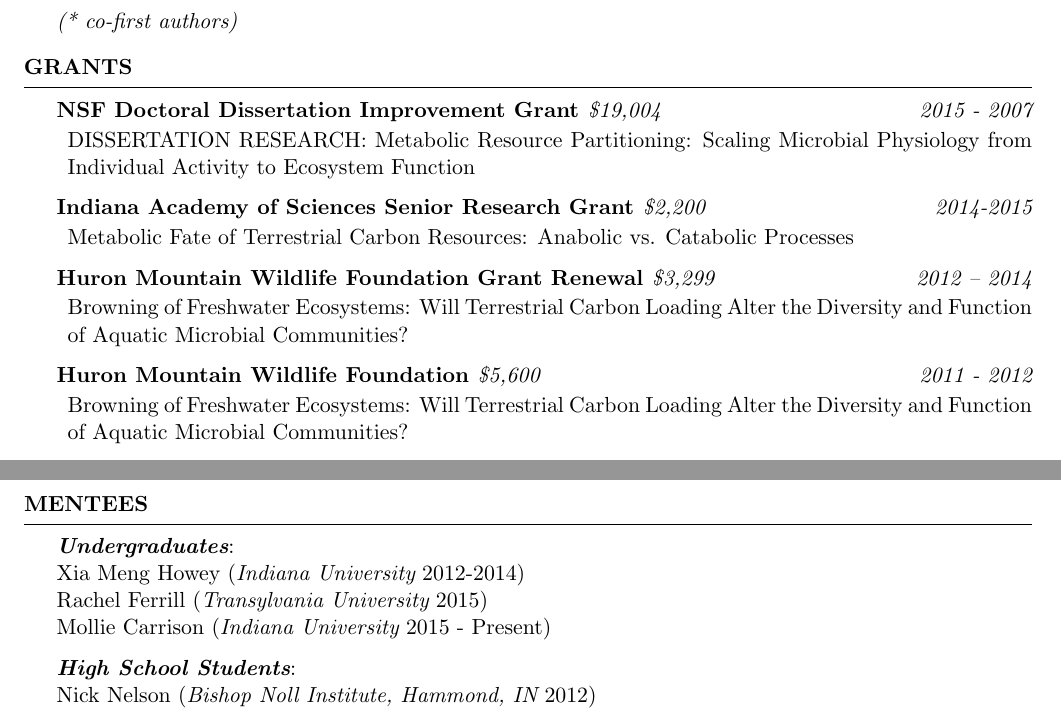
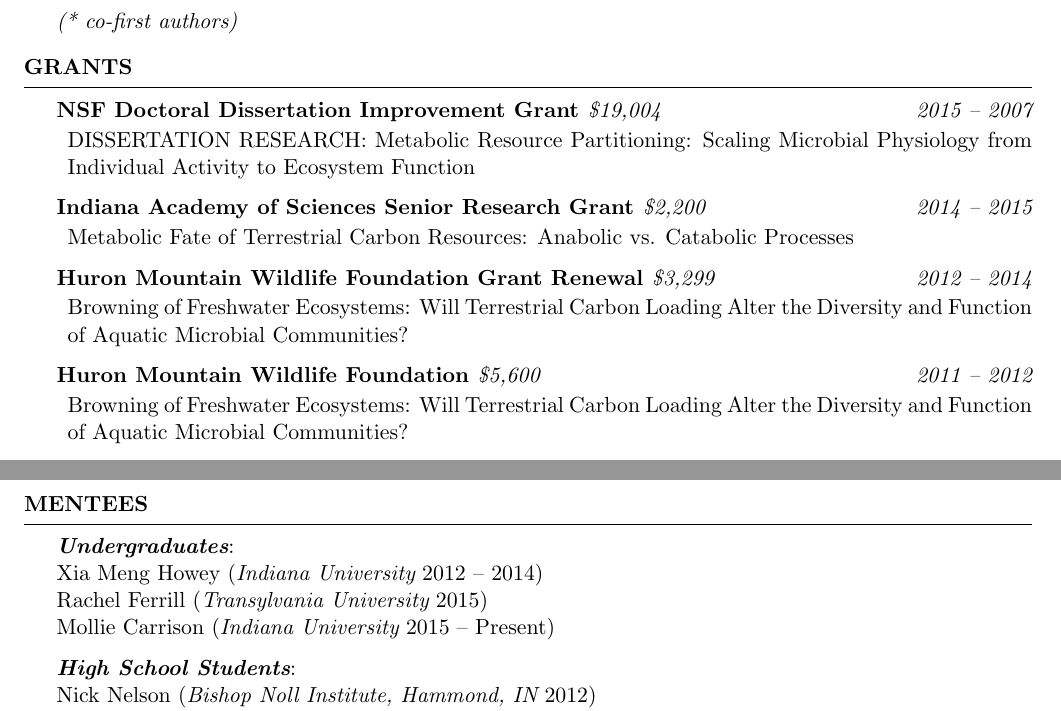
Before and after one commit to mmuscarella/mmuscarella.github.io, a LaTeX CV (docs/Muscarella_CV.tex): two parts of pages 2 and 4 of 4, joined at a grey line, cut so that both start at the same text. Compiled offline with pdfLaTeX.

Commit message:
fixed dashs in CV and added new logo design

```diff
--- a/docs/Muscarella_CV.tex
+++ b/docs/Muscarella_CV.tex
@@ -147,28 +147,28 @@ Marine Turtle Newsletter 115:9-11
 
 %--Grant------------------------------------------------------------------------
     \begin{rSubsection}{NSF Doctoral Dissertation Improvement Grant
-      {\normalfont \em \$19,004}}{2015 - 2007}{}{}
+      {\normalfont \em \$19,004}}{2015 -- 2007}{}{}
       \item DISSERTATION RESEARCH: Metabolic Resource Partitioning: Scaling
       Microbial Physiology from Individual Activity to Ecosystem Function
     \end{rSubsection}
 
 %--Grant------------------------------------------------------------------------
     \begin{rSubsection}{Indiana Academy of Sciences Senior Research Grant
-      {\normalfont \em \$2,200}}{2014-2015}{}{}
+      {\normalfont \em \$2,200}}{2014 -- 2015}{}{}
       \item Metabolic Fate of Terrestrial Carbon Resources: Anabolic vs.
       Catabolic Processes
     \end{rSubsection}
 
 %--Grant------------------------------------------------------------------------
     \begin{rSubsection}{Huron Mountain Wildlife Foundation Grant Renewal
-      {\normalfont \em \$3,299}}{2012 – 2014}{}{}
+      {\normalfont \em \$3,299}}{2012 -- 2014}{}{}
       \item Browning of Freshwater Ecosystems: Will Terrestrial Carbon Loading
       Alter the Diversity and Function of Aquatic Microbial Communities?
     \end{rSubsection}
 
 %--Grant------------------------------------------------------------------------
     \begin{rSubsection}{Huron Mountain Wildlife Foundation
-      {\normalfont \em \$5,600}}{2011 - 2012}{}{}
+      {\normalfont \em \$5,600}}{2011 -- 2012}{}{}
       \item Browning of Freshwater Ecosystems: Will Terrestrial Carbon Loading
       Alter the Diversity and Function of Aquatic Microbial Communities?
     \end{rSubsection}
@@ -418,9 +418,9 @@ Marine Turtle Newsletter 115:9-11
 \begin{rSection}{Mentees}
 
   {\bf \em Undergraduates}: \\
-    Xia Meng Howey ({\em Indiana University} 2012-2014) \\
+    Xia Meng Howey ({\em Indiana University} 2012 -- 2014) \\
     Rachel Ferrill ({\em Transylvania University} 2015) \\
-    Mollie Carrison ({\em Indiana University} 2015 - Present)
+    Mollie Carrison ({\em Indiana University} 2015 -- Present)
 
   {\bf \em High School Students}: \\
     Nick Nelson ({\em Bishop Noll Institute, Hammond, IN} 2012) \\
```
Also changed, not shown: docs/Muscarella_CV.pdf, images/Logo 2.svg (added), images/Logo.png, images/Logo.svg, images/Logo2.png (added), docs/Muscarella_CV.tex (2 more changed lines).
